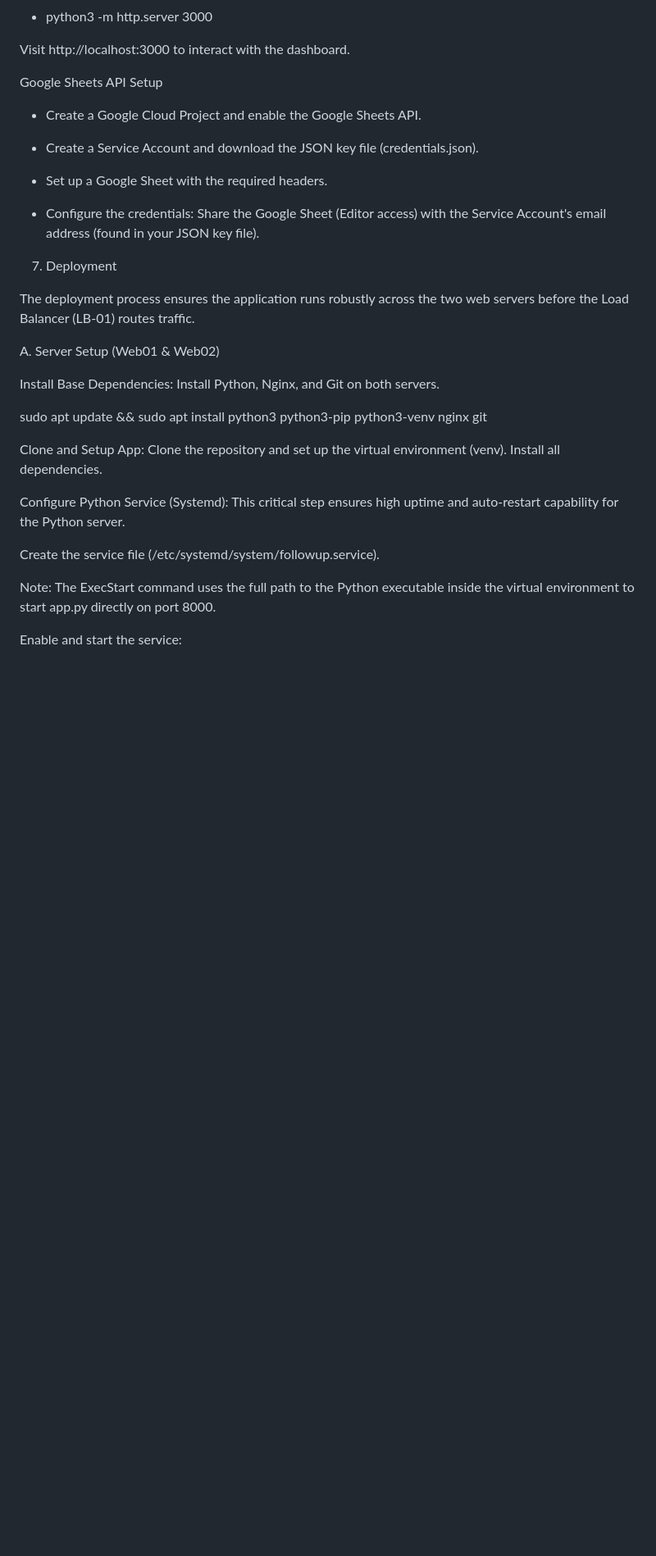
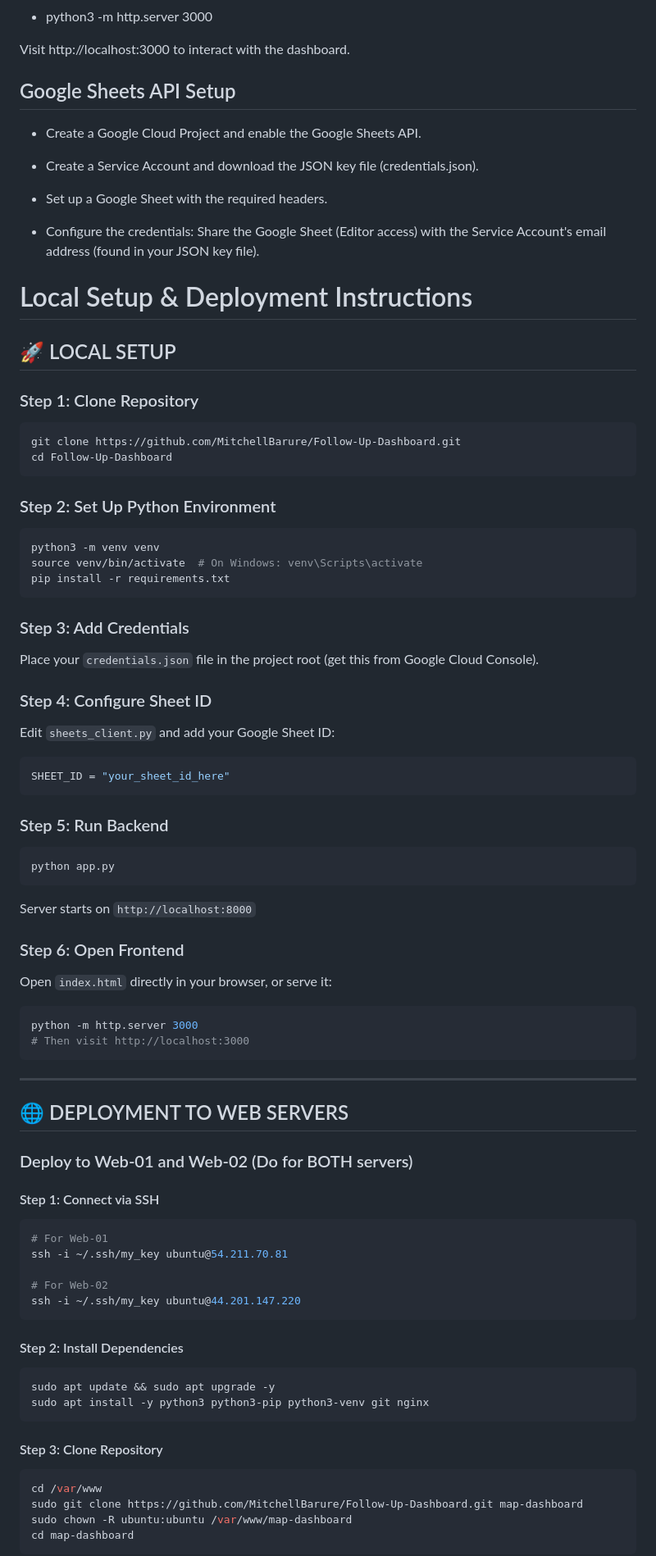
Before and after one commit to MitchellBarure/Follow-Up-Dashboard, a Markdown page: README.md, the part around the change printed below. Shown: that part at 82% size. Rendered like a GitHub page; blank space fills up the shorter version.

````diff
--- a/README.md
+++ b/README.md
@@ -134,7 +133,7 @@ Open the Frontend (using a static server): Open a new terminal window:
 Visit http://localhost:3000 to interact with the dashboard.
 
 
-Google Sheets API Setup
+## Google Sheets API Setup
 
 - Create a Google Cloud Project and enable the Google Sheets API.
 
@@ -145,25 +144,71 @@ Google Sheets API Setup
 - Configure the credentials: Share the Google Sheet (Editor access) with the Service Account's email address (found in your JSON key file).
 
 
-7. Deployment
+# Local Setup & Deployment Instructions
 
-The deployment process ensures the application runs robustly across the two web servers before the Load Balancer (LB-01) routes traffic.
+## 🚀 LOCAL SETUP
 
-A. Server Setup (Web01 & Web02)
+### Step 1: Clone Repository
+```bash
+git clone https://github.com/MitchellBarure/Follow-Up-Dashboard.git
+cd Follow-Up-Dashboard
+```
 
-Install Base Dependencies: Install Python, Nginx, and Git on both servers.
+### Step 2: Set Up Python Environment
+```bash
+python3 -m venv venv
+source venv/bin/activate  # On Windows: venv\Scripts\activate
+pip install -r requirements.txt
+```
 
-sudo apt update && sudo apt install python3 python3-pip python3-venv nginx git
+### Step 3: Add Credentials
+Place your `credentials.json` file in the project root (get this from Google Cloud Console).
 
+### Step 4: Configure Sheet ID
+Edit `sheets_client.py` and add your Google Sheet ID:
+```python
+SHEET_ID = "your_sheet_id_here"
+```
 
+### Step 5: Run Backend
+```bash
+python app.py
+```
+Server starts on `http://localhost:8000`
 
-Clone and Setup App: Clone the repository and set up the virtual environment (venv). Install all dependencies.
+### Step 6: Open Frontend
+Open `index.html` directly in your browser, or serve it:
+```bash
+python -m http.server 3000
+# Then visit http://localhost:3000
+```
 
-Configure Python Service (Systemd): This critical step ensures high uptime and auto-restart capability for the Python server.
+---
 
-Create the service file (/etc/systemd/system/followup.service).
+## 🌐 DEPLOYMENT TO WEB SERVERS
 
-Note: The ExecStart command uses the full path to the Python executable inside the virtual environment to start app.py directly on port 8000.
+### Deploy to Web-01 and Web-02 (Do for BOTH servers)
 
-Enable and start the service:
+#### Step 1: Connect via SSH
+```bash
+# For Web-01
+ssh -i ~/.ssh/my_key ubuntu@54.211.70.81
 
+# For Web-02
+ssh -i ~/.ssh/my_key ubuntu@44.201.147.220
+```
+
+#### Step 2: Install Dependencies
+```bash
+sudo apt update && sudo apt upgrade -y
+sudo apt install -y python3 python3-pip python3-venv git nginx
+```
+
+#### Step 3: Clone Repository
+```bash
+cd /var/www
+sudo git clone https://github.com/MitchellBarure/Follow-Up-Dashboard.git map-dashboard
+sudo chown -R ubuntu:ubuntu /var/www/map-dashboard
+cd map-dashboard
+```
+
````
Also changed, not shown: other parts of README.md (+266 -60 lines).
